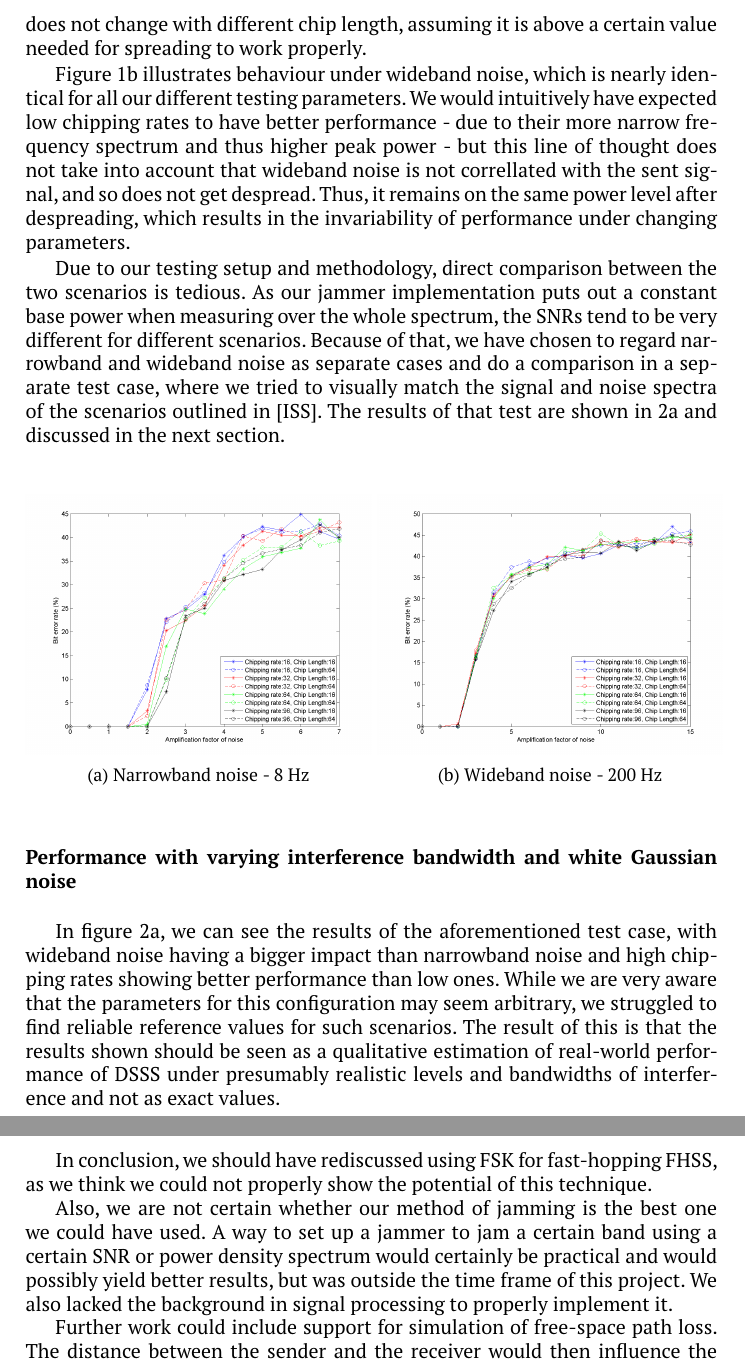
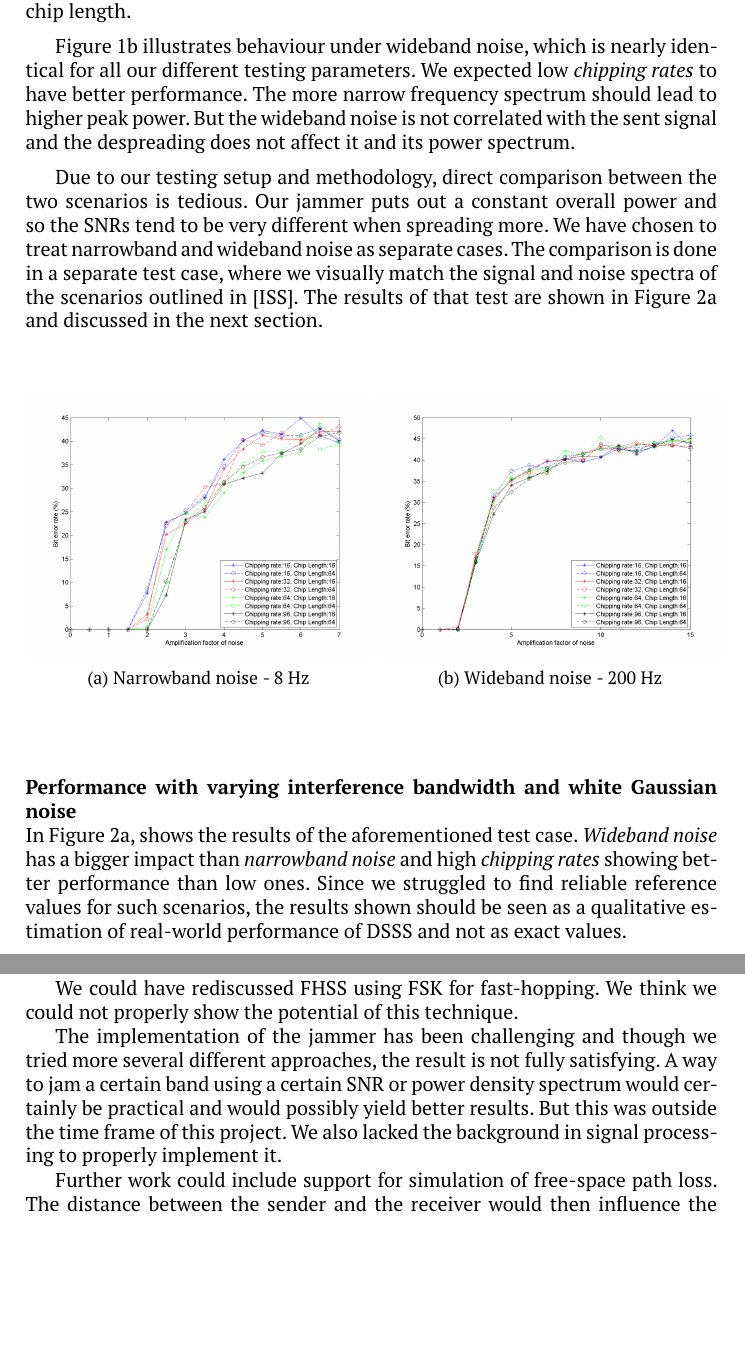
Before and after one commit to MobileComGroup6/MobileCom, a LaTeX paper (tex_code/report.tex, which reads tex_code/conclusion.tex, tex_code/measurements.tex): two parts of pages 5 and 9 of 12 before the commit and two parts of pages 5 and 8 of 12 after it, joined at a grey line, cut at the place of the change, the shorter picture padded with empty space. Compiled offline with pdfLaTeX.

Commit message:
Tried to shorten the report in all chapters. Lots of (shorter) reformulations in the measurements section.

```diff
--- a/tex_code/conclusion.tex
+++ b/tex_code/conclusion.tex
@@ -2,10 +5,13 @@
+    FHSS performed better in narrowband interference test scenario and is more practical to scale up to more users.
 
+    We could have rediscussed FHSS using FSK for fast-hopping. We think we could not properly show the potential of this technique.
 
-    Due to the different bandwidths both techniques use, a direct comparison is not straightforward. We can, however, state that DSSS reaches the same performance in multiuser scenarios as our FHSS implementation while using a chipping rate of 16, which means a bandwidth of 32 Hz, where FHSS employed 1024 Hz. Our DSSS implementation also performed better in our "real-life noise" test and was more robust to Gaussian noise. FHSS, however, performed better in narrowband interference test scenario and is more practical to scale up to more users.
+    The implementation of the jammer has been challenging and though we tried more several different approaches, the result is not fully satisfying.
+    A way to jam a certain band using a certain SNR or power density spectrum would certainly be practical and would possibly yield better results.
+    But this was outside the time frame of this project.
+    We also lacked the background in signal processing to properly implement it.
 
-    In conclusion, we should have rediscussed using FSK for fast-hopping FHSS, as we think we could not properly show the potential of this technique.
+    Further work could include support for simulation of free-space path loss.
+    The distance between the sender and the receiver would then influence the quality of the signal.
+    Additionally we could extend the free-space path loss by using a custom propagation coefficient to simulate more complex environments like buildings and other obstacles that prevent direct line of sight.
 
-    Also, we are not certain whether our method of jamming is the best one we could have used. A way to set up a jammer to jam a certain band using a certain SNR or power density spectrum would certainly be practical and would possibly yield better results, but was outside the time frame of this project. We also lacked the background in signal processing to properly implement it.
-
-
-    Further work could include support for simulation of free-space path loss. The distance between the sender and the receiver would then influence the quality of the signal. Additionally we could extend the free-space path loss by using a custom propagation coefficient to simulate more complex environments like buildings and other obstacles that prevent direct line of sight.
--- a/tex_code/measurements.tex
+++ b/tex_code/measurements.tex
@@ -2,13 +7,14 @@
+			The \emph{chip sequence length} has a small influence, which also matches the expectations. The power spectrum does not change with different chip length.
 
-	\subsection{DSSS}
+			Figure \ref{fig:dsss_wideband} illustrates behaviour under wideband noise, which is nearly identical for all our different testing parameters.
+			We expected low \emph{chipping rates} to have better performance. The more narrow frequency spectrum should lead to higher peak power.
+			But the wideband noise is not correlated with the sent signal and the despreading does not affect it and its power spectrum.
 
-		\subsubsection{Performance in presence of narrowband and wideband interference}~\\
-
-	Looking at figure \ref{fig:dsss_narrowband}, which shows error behaviour of our DSSS implemenentation under the influence of narrowband noise, we can see that generally speaking, high chipping rates - so broad spreading - show more robustness in this scenario than low chipping rates. This is expected behaviour, as the narrowband interference gets despread more strongly when employing higher chipping rates. The chip sequence length does not seem to have any relevant influence, which also matches the behaviour we expected, as the power spectrum does not change with different chip length, assuming it is above a certain value needed for spreading to work properly.
-
-	Figure \ref{fig:dsss_wideband} illustrates behaviour under wideband noise, which is nearly identical for all our different testing parameters. We would intuitively have expected low chipping rates to have better performance - due to their more narrow frequency spectrum and thus higher peak power - but this line of thought does not take into account that wideband noise is not correllated with the sent signal, and so does not get despread. Thus, it remains on the same power level after despreading, which results in the invariability of performance under changing parameters.
-
-	Due to our testing setup and methodology, direct comparison between the two scenarios is tedious. As our jammer implementation puts out a constant base power when measuring over the whole spectrum, the SNRs tend to be very different for different scenarios. Because of that, we have chosen to regard narrowband and wideband noise as separate cases and do a comparison in a separate test case, where we tried to visually match the signal and noise spectra of the scenarios outlined in \cite{ISS}. The results of that test are shown in \ref{fig:dsss_bandwidth} and discussed in the next section.
+			Due to our testing setup and methodology, direct comparison between the two scenarios is tedious.
+			Our jammer puts out a constant overall power and so the SNRs tend to be very different when spreading more.
+			We have chosen to treat narrowband and wideband noise as separate cases.
+			The comparison is done in a separate test case, where we visually match the signal and noise spectra of the scenarios outlined in \cite{ISS}.
+			The results of that test are shown in Figure \ref{fig:dsss_bandwidth} and discussed in the next section.
 				\begin{figure}[H]
 					\centering
 				    \begin{subfigure}[b]{0.5\textwidth}
@@ -26,5 +32,7 @@
 
 
 		\subsubsection{Performance with varying interference bandwidth and white Gaussian noise}~\\
+			In Figure \ref{fig:dsss_bandwidth}, shows the results of the aforementioned test case.
+			\emph{Wideband noise} has a bigger impact than \emph{narrowband noise} and high \emph{chipping rates} showing better performance than low ones.
+			Since we struggled to find reliable reference values for such scenarios, the results shown should be seen as a qualitative estimation of real-world performance of DSSS and not as exact values.
 
-	In figure \ref{fig:dsss_bandwidth}, we can see the results of the aforementioned test case, with wideband noise having a bigger impact than narrowband noise and high chipping rates showing better performance than low ones. While we are very aware that the parameters for this configuration may seem arbitrary, we struggled to find reliable reference values for such scenarios. The result of this is that the results shown should be seen as a qualitative estimation of real-world performance of DSSS under presumably realistic levels and bandwidths of interference and not as exact values.
```
Also changed, not shown: tex_code/experimentsetup.tex (+2 -2 lines), tex_code/theory.tex (+4 -4 lines), tex_code/conclusion.tex (10 more changed lines), tex_code/measurements.tex (30 more changed lines). Lines whose indentation alone changed are shown as unchanged.
